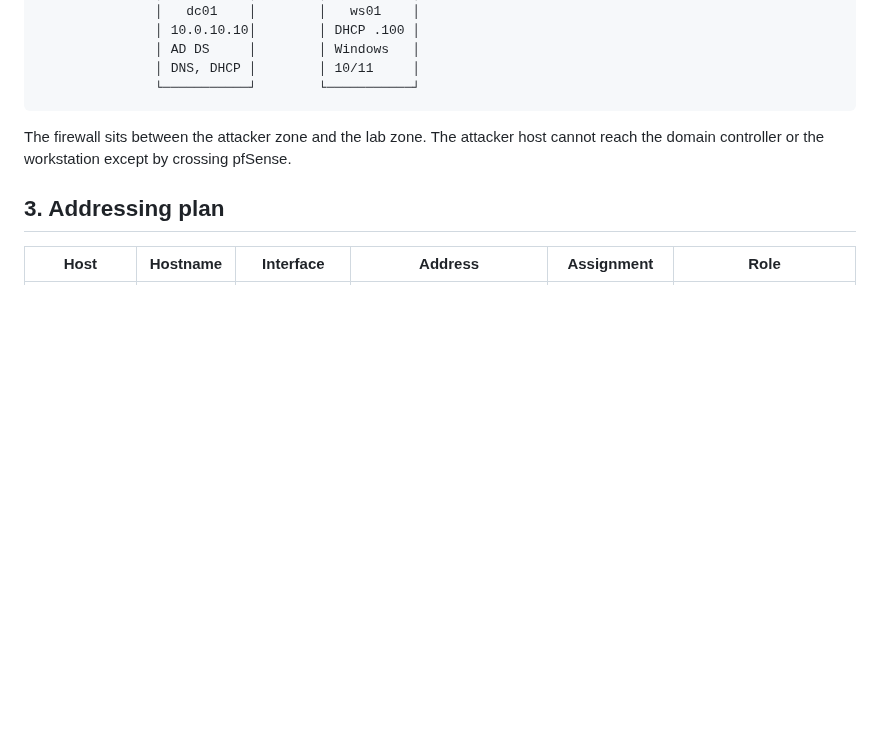
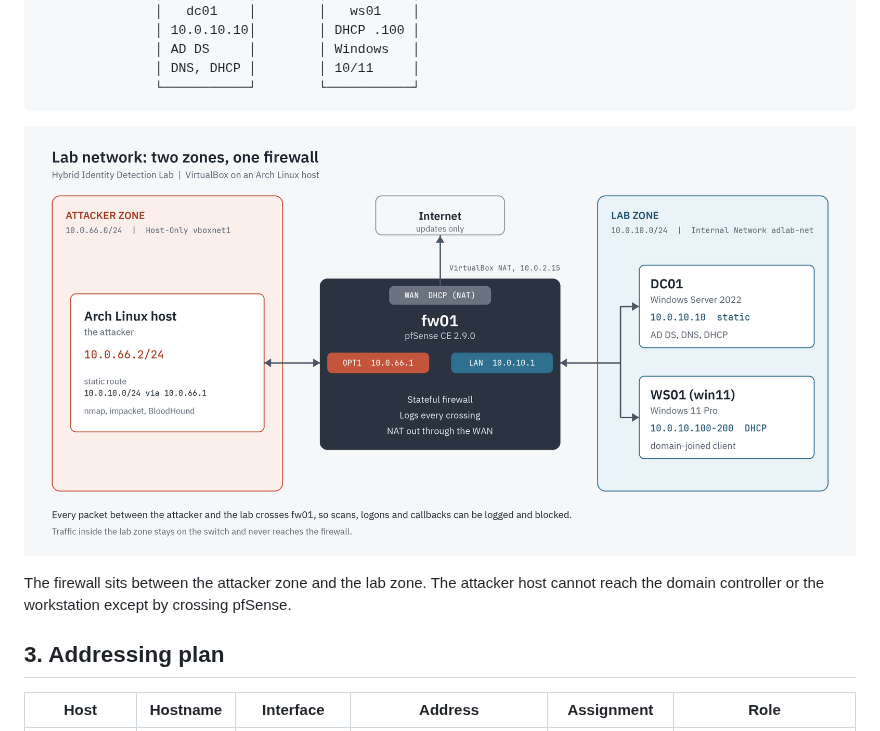
Before and after one commit to Mulandii/hybrid-identity-detection-lab, a Markdown page: docs/network-design.md, the part around the change. Drawn GitHub-style; pictures changed too: docs/diagrams/network-design.png (added); blank space fills up the shorter version.

Commit message:
Add network diagram and finalize blog posts

````diff
--- a/docs/network-design.md
+++ b/docs/network-design.md
@@ -40,6 +40,8 @@ This document describes the network used by the lab and explains why each design
                │ DNS, DHCP │        │ 10/11     │
                └───────────┘        └───────────┘
 ```
+
+![Network diagram](diagrams/network-design.png)
 
 The firewall sits between the attacker zone and the lab zone. The attacker host cannot reach the domain controller or the workstation except by crossing pfSense.
 
````
Also changed, not shown: docs/blog-drafts/2026-10-19-designing-a-segmented-active-directory-lab.md (+9 -13 lines), docs/blog-drafts/2026-10-20-installing-pfsense-as-the-lab-gateway.md (+0 -5 lines).
